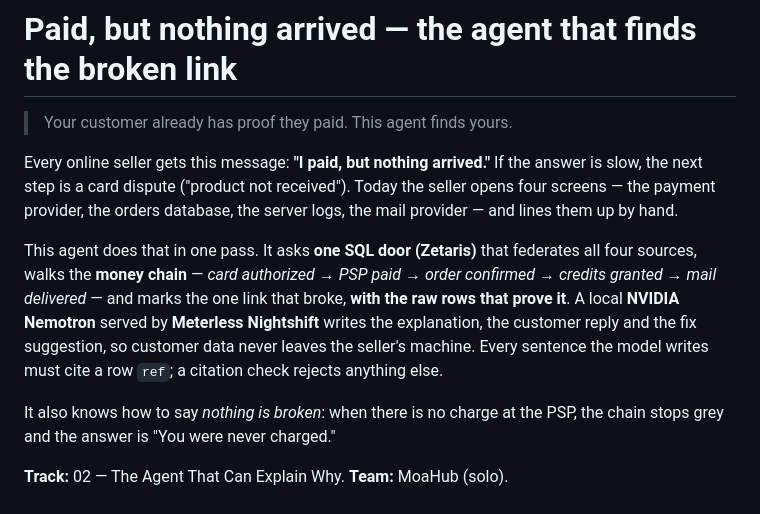
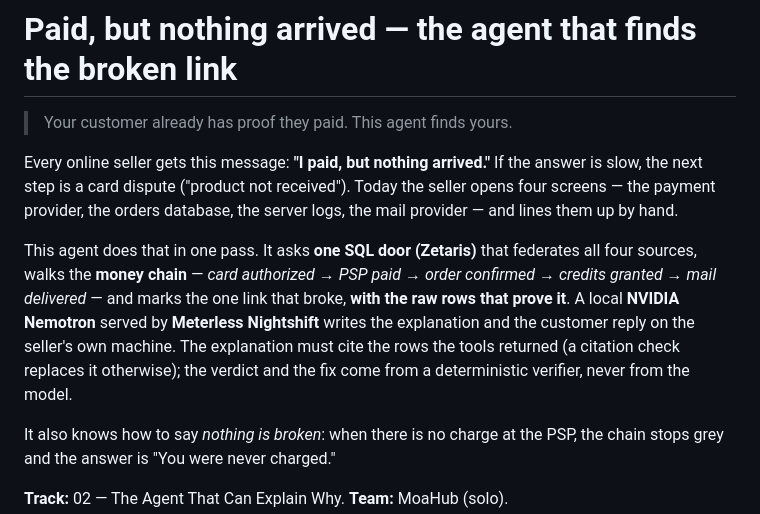
Before and after one commit to jejuolledev/paid-but-nothing-arrived, a Markdown page: README.md, the part around the change. Rendered like a GitHub page.

```diff
--- a/README.md
+++ b/README.md
@@ -4,7 +4,7 @@
 
 Every online seller gets this message: **"I paid, but nothing arrived."** If the answer is slow, the next step is a card dispute ("product not received"). Today the seller opens four screens — the payment provider, the orders database, the server logs, the mail provider — and lines them up by hand.
 
-This agent does that in one pass. It asks **one SQL door (Zetaris)** that federates all four sources, walks the **money chain** — *card authorized → PSP paid → order confirmed → credits granted → mail delivered* — and marks the one link that broke, **with the raw rows that prove it**. A local **NVIDIA Nemotron** served by **Meterless Nightshift** writes the explanation, the customer reply and the fix suggestion, so customer data never leaves the seller's machine. Every sentence the model writes must cite a row `ref`; a citation check rejects anything else.
+This agent does that in one pass. It asks **one SQL door (Zetaris)** that federates all four sources, walks the **money chain** — *card authorized → PSP paid → order confirmed → credits granted → mail delivered* — and marks the one link that broke, **with the raw rows that prove it**. A local **NVIDIA Nemotron** served by **Meterless Nightshift** writes the explanation and the customer reply on the seller's own machine. The explanation must cite the rows the tools returned (a citation check replaces it otherwise); the verdict and the fix come from a deterministic verifier, never from the model.
 
 It also knows how to say *nothing is broken*: when there is no charge at the PSP, the chain stops grey and the answer is "You were never charged."
 
```
Also changed, not shown: docs/sponsor-tech.md (+3 -3 lines).
